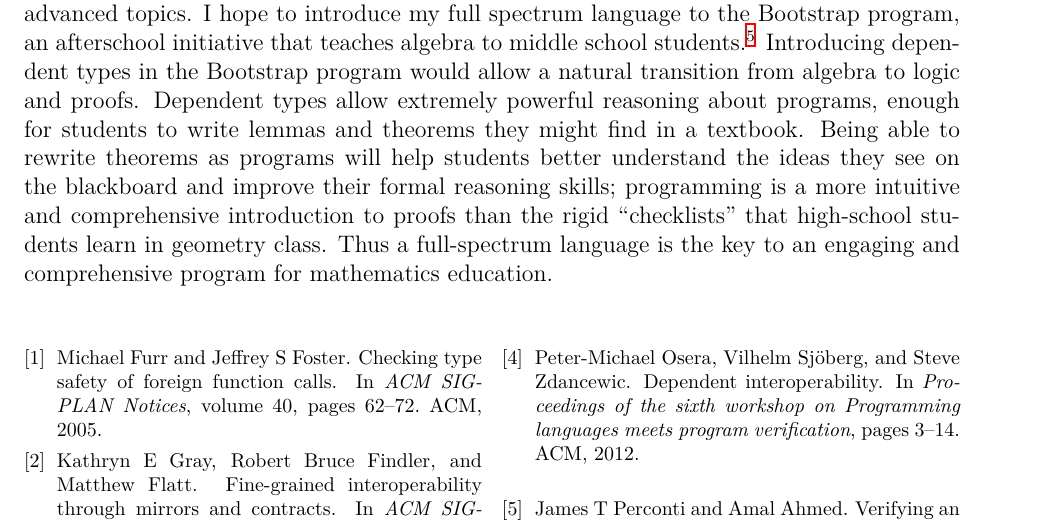
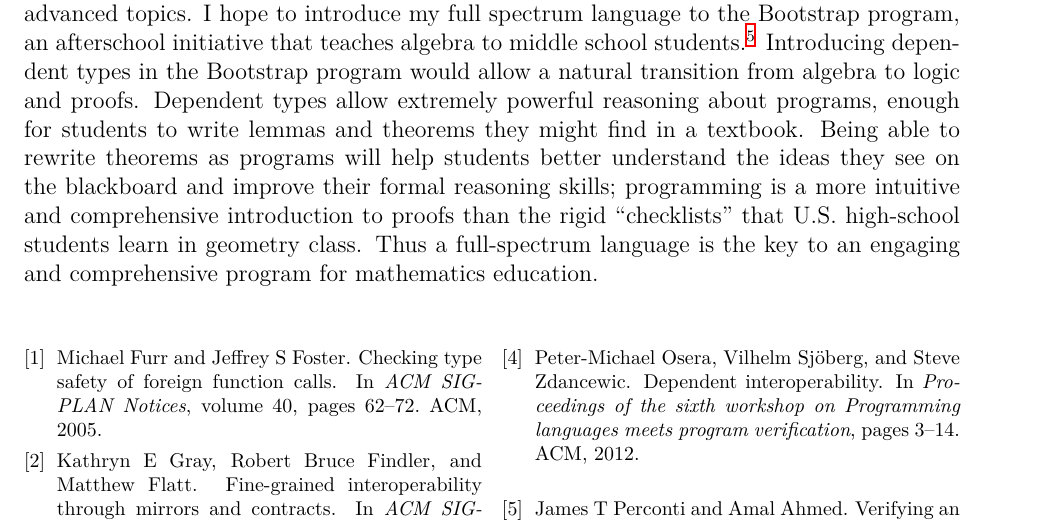
Before and after one commit to bennn/bensf, a LaTeX document (research.tex): part of page 2 of 2, cut so that both start at the same text. Compiled offline with XeLaTeX.

Commit message:
[research] added the 'US' before 'high schools'

```diff
--- a/research.tex
+++ b/research.tex
@@ -62,7 +62,7 @@ Beyond its applications to real-world systems, a full-spectrum language is ideal
 I hope to introduce my full spectrum language to the Bootstrap program, an afterschool initiative that teaches algebra to middle school students.\footnote{http://www.bootstrapworld.org}
 Introducing dependent types in the Bootstrap program would allow a natural transition from algebra to logic and proofs.
 Dependent types allow extremely powerful reasoning about programs, enough for students to write lemmas and theorems they might find in a textbook.
-Being able to rewrite theorems as programs will help students better understand the ideas they see on the blackboard and improve their formal reasoning skills; programming is a more intuitive and comprehensive introduction to proofs than the rigid ``checklists'' that high-school students learn in geometry class.
+Being able to rewrite theorems as programs will help students better understand the ideas they see on the blackboard and improve their formal reasoning skills; programming is a more intuitive and comprehensive introduction to proofs than the rigid ``checklists'' that U.S. high-school students learn in geometry class.
 Thus a full-spectrum language is the key to an engaging and comprehensive program for mathematics education.
 
 \vfill{}
```
